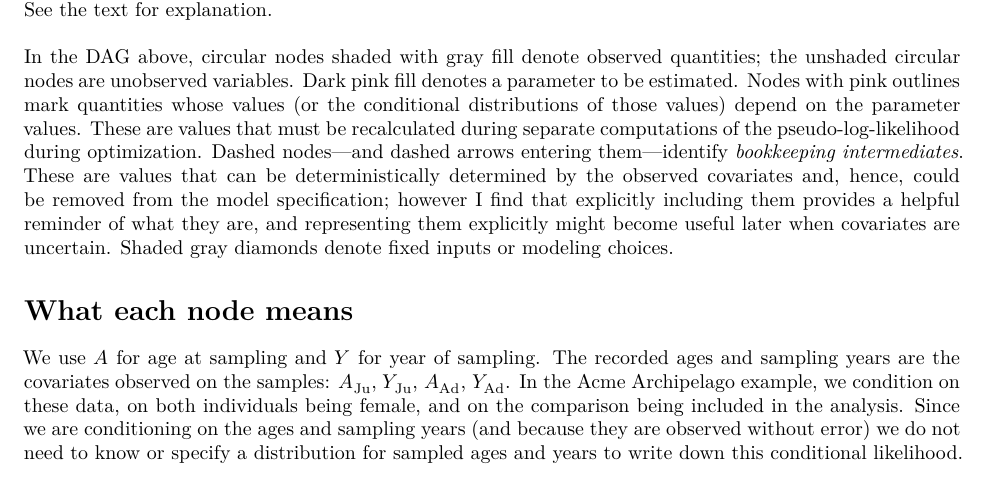
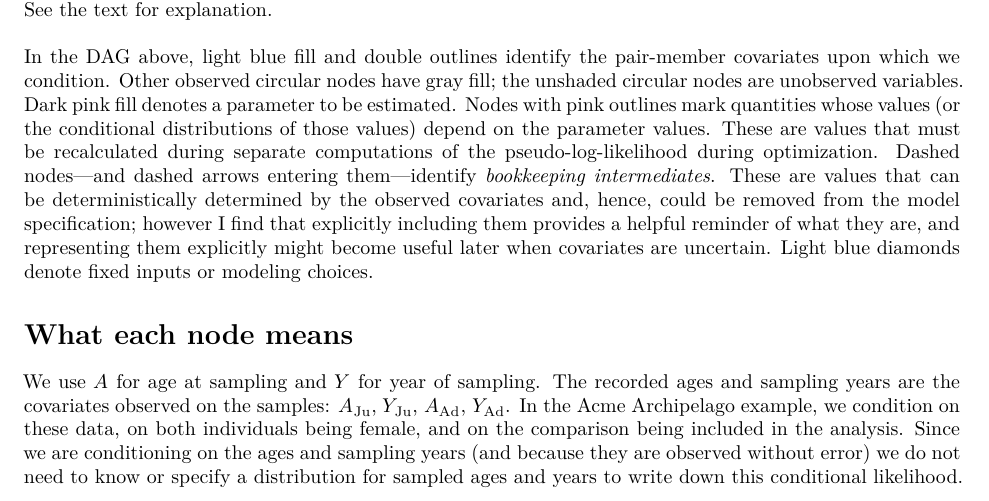
Before and after one commit to eriqande/CKMRshiny, a Quarto document (ckmr_dags/ckmr_dags.qmd): part of page 1 of 5, cut so that both start at the same text. Rendered offline with R 4.5, knitr and Pandoc in place of Quarto, then LaTeX, with nearby package versions.

Commit message:
Update dag styling a bit

```diff
--- a/ckmr_dags/ckmr_dags.qmd
+++ b/ckmr_dags/ckmr_dags.qmd
@@ -43,7 +43,8 @@ are conditioned (in this case, age and sampling year).
 
 ![A single-pair model for the Acme Archipelago represented as an acyclic directed graph (DAG).  See the text for explanation.](figures/acme-dag.pdf){#fig-acme width=80% fig-pos='H'}
 
-In the DAG above, circular nodes shaded with gray fill denote observed quantities;
+In the DAG above, light blue fill and double outlines identify the pair-member
+covariates upon which we condition. Other observed circular nodes have gray fill;
 the unshaded circular nodes are unobserved variables. Dark pink fill denotes a parameter to be estimated. Nodes with pink outlines mark
 quantities whose values (or the conditional distributions of those values) depend
 on the parameter values.
@@ -54,7 +55,7 @@ _bookkeeping intermediates_. These are values that can be deterministically
 determined by the observed covariates and, hence, could be removed from the model
 specification; however I find that explicitly including them provides a helpful
 reminder of what they are, and representing them explicitly might become useful
-later when covariates are uncertain.  Shaded gray diamonds denote fixed inputs or modeling choices.
+later when covariates are uncertain.  Light blue diamonds denote fixed inputs or modeling choices.
 
 
 # What each node means
```
Also changed, not shown: ckmr_dags/README.md, 2 other files.
